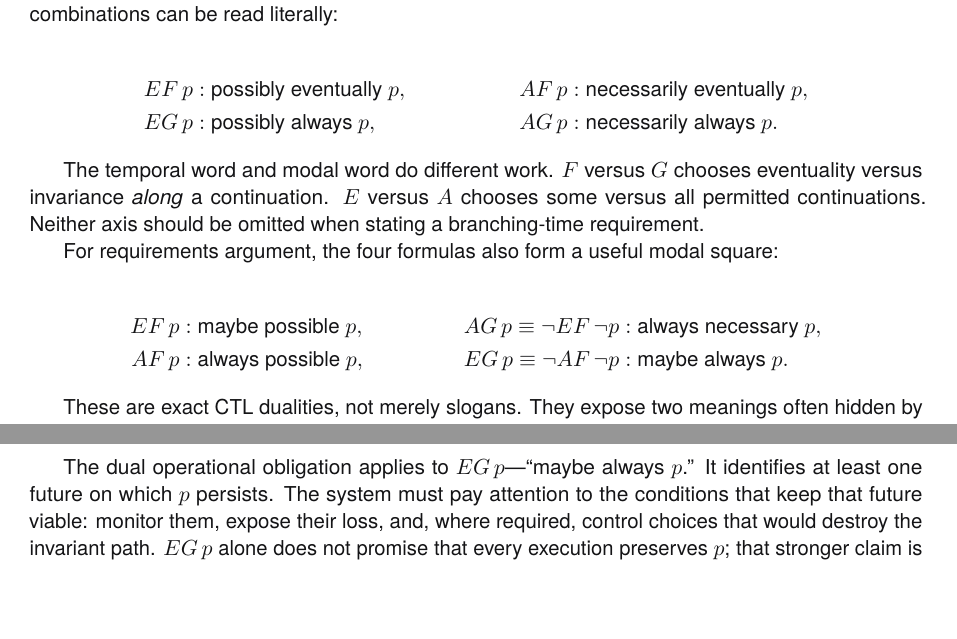
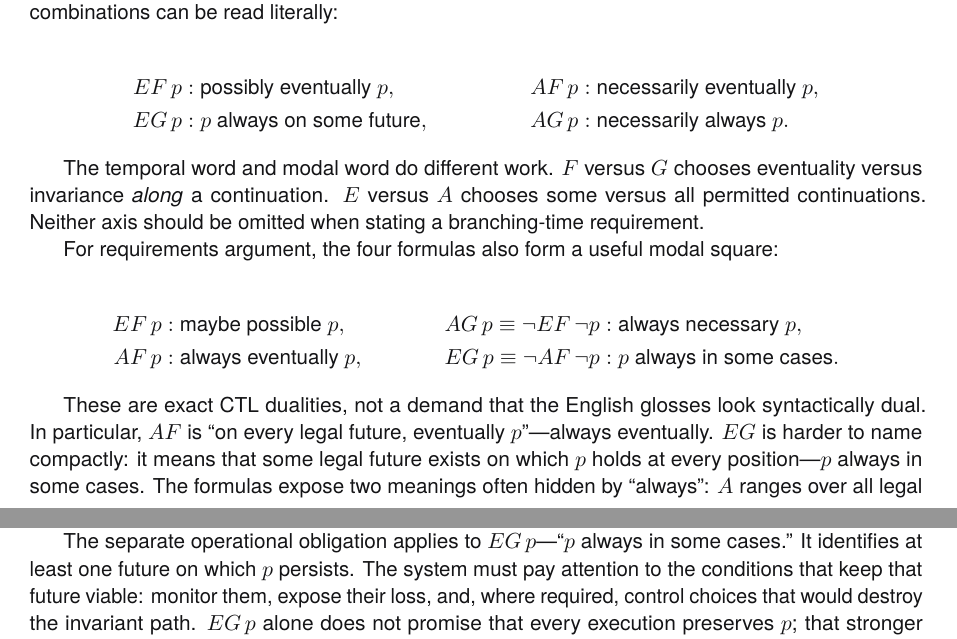
Before and after one commit to rfielding/leanFM, a LaTeX thesis (book/main.tex, which reads book/chapters/temporal-logic.tex): two parts of pages 61 and 64 of 83 before the commit and two parts of pages 61 and 64 of 84 after it, joined at a grey line, cut so that both start at the same text, the shorter picture padded with empty space. Compiled offline with pdfLaTeX.

Commit message:
update notes on why CTL was used to implement multi-modal temporal logic

```diff
--- a/book/chapters/temporal-logic.tex
+++ b/book/chapters/temporal-logic.tex
@@ -88,7 +88,7 @@ logical worlds. The four most important combinations can be read literally:
 \begin{align*}
  EF\,p &: \text{possibly eventually $p$}, &
  AF\,p &: \text{necessarily eventually $p$},\\
- EG\,p &: \text{possibly always $p$}, &
+ EG\,p &: \text{$p$ always on some future}, &
  AG\,p &: \text{necessarily always $p$}.
 \end{align*}
 
@@ -102,15 +102,18 @@ For requirements argument, the four formulas also form a useful modal square:
 \begin{align*}
  EF\,p &: \text{maybe possible $p$}, &
  AG\,p \equiv \neg EF\,\neg p &: \text{always necessary $p$},\\
- AF\,p &: \text{always possible $p$}, &
- EG\,p \equiv \neg AF\,\neg p &: \text{maybe always $p$}.
+ AF\,p &: \text{always eventually $p$}, &
+ EG\,p \equiv \neg AF\,\neg p &: \text{$p$ always in some cases}.
 \end{align*}
 
-These are exact CTL dualities, not merely slogans. They expose two meanings
-often hidden by ``always'': $A$ ranges over all legal futures, while $G$ ranges
-over all positions along one future. Calling necessity ``always'' without naming
-the coordinate loses information precisely where a requirements argument needs
-it.
+These are exact CTL dualities, not a demand that the English glosses look
+syntactically dual. In particular, $AF$ is ``on every legal future, eventually
+$p$''---always eventually. $EG$ is harder to name compactly: it means that some
+legal future exists on which $p$ holds at every position---$p$ always in some
+cases. The formulas expose two meanings often hidden by ``always'': $A$ ranges
+over all legal futures, while $G$ ranges over all positions along one future.
+Calling necessity ``always'' without naming the coordinate loses information
+precisely where a requirements argument needs it.
 
 The dualities are also computationally central. LeanFM need not establish a
 universal claim by enumerating every complete future. It searches for an
@@ -237,12 +240,12 @@ all. Conversely, assigning positive probability to a condition makes its branch
 possible. The handling obligation comes from supported possibility, not from
 whether the estimated percentage crosses a threshold.
 
-The dual operational obligation applies to $EG\,p$---``maybe always $p$.'' It
-identifies at least one future on which $p$ persists. The system must pay attention
-to the conditions that keep that future viable: monitor them, expose their loss,
-and, where required, control choices that would destroy the invariant path.
-$EG\,p$ alone does not promise that every execution preserves $p$; that stronger
-claim is $AG\,p$.
+The separate operational obligation applies to $EG\,p$---``$p$ always in some
+cases.'' It identifies at least one future on which $p$ persists. The system must
+pay attention to the conditions that keep that future viable: monitor them,
+expose their loss, and, where required, control choices that would destroy the
+invariant path. $EG\,p$ alone does not promise that every execution preserves
+$p$; that stronger claim is $AG\,p$.
 
 \section{Strong implication and the Chewbacca argument}
 
```
Also changed, not shown: book/main-dark.pdf, book/main.pdf, 1 other file.
